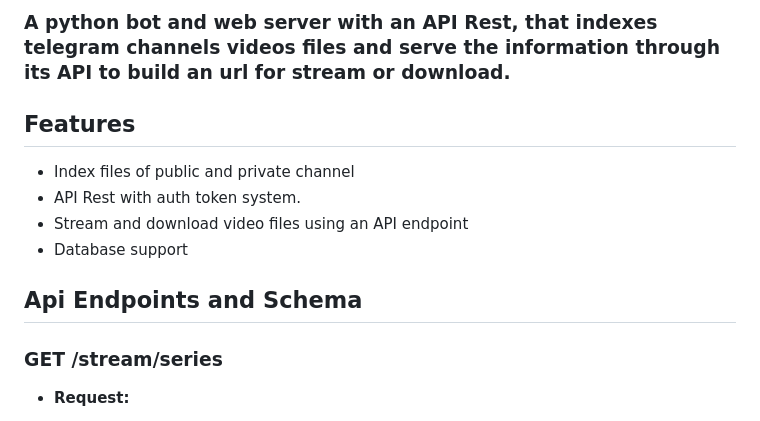
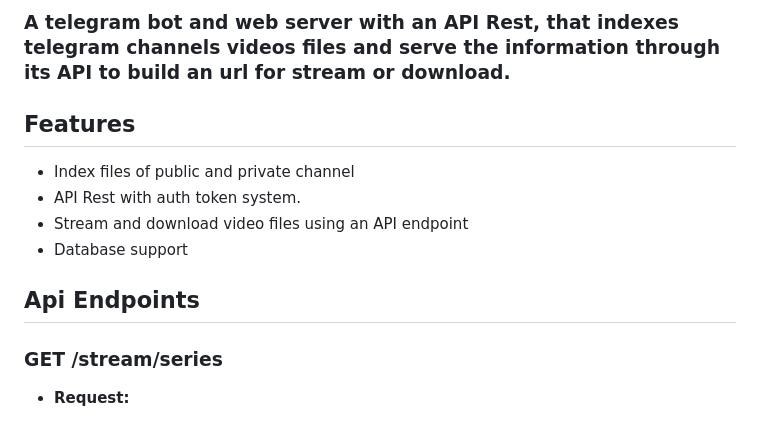
Before and after one commit to Sam-Max/Jackgram, a Markdown page: README.md, the part around the change printed below. GitHub-like rendering.

Commit message:
docs: update README.md

```diff
--- a/README.md
+++ b/README.md
@@ -1,4 +1,4 @@
-### A python bot and web server with an API Rest, that indexes telegram channels videos files and serve the information through its API to build an url for stream or download.
+### A telegram bot and web server with an API Rest, that indexes telegram channels videos files and serve the information through its API to build an url for stream or download.
 
 ## **Features**
 
@@ -7,7 +7,7 @@
 - Stream and download video files using an API endpoint
 - Database support
 
-## **Api Endpoints and Schema**
+## **Api Endpoints**
 
 ### GET /stream/series
 
```
Also changed, not shown: other parts of README.md (+13 -13 lines).
